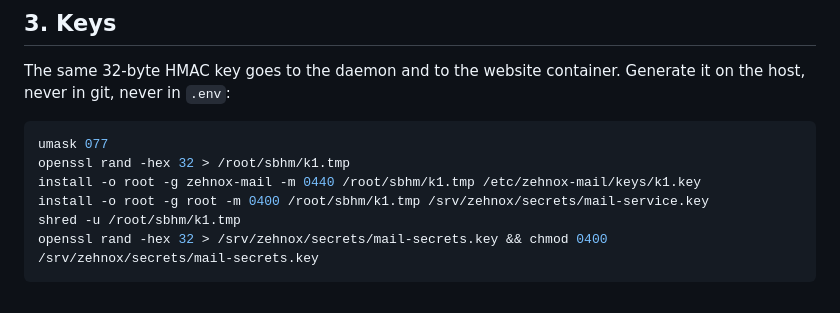
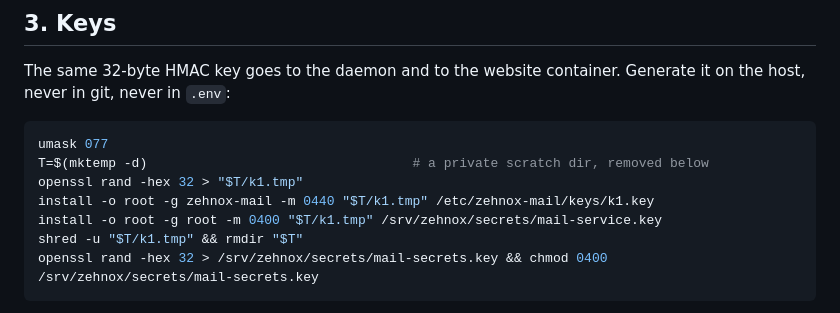
Before and after one commit to jawad-hamza/zehnox, a Markdown page: mail-daemon/INSTALL.md, the part around the change. Rendered like a GitHub page.

````diff
--- a/mail-daemon/INSTALL.md
+++ b/mail-daemon/INSTALL.md
@@ -77,10 +77,11 @@ the host, never in git, never in `.env`:
 
 ```sh
 umask 077
-openssl rand -hex 32 > /root/sbhm/k1.tmp
-install -o root -g zehnox-mail -m 0440 /root/sbhm/k1.tmp /etc/zehnox-mail/keys/k1.key
-install -o root -g root -m 0400 /root/sbhm/k1.tmp /srv/zehnox/secrets/mail-service.key
-shred -u /root/sbhm/k1.tmp
+T=$(mktemp -d)                                  # a private scratch dir, removed below
+openssl rand -hex 32 > "$T/k1.tmp"
+install -o root -g zehnox-mail -m 0440 "$T/k1.tmp" /etc/zehnox-mail/keys/k1.key
+install -o root -g root -m 0400 "$T/k1.tmp" /srv/zehnox/secrets/mail-service.key
+shred -u "$T/k1.tmp" && rmdir "$T"
 openssl rand -hex 32 > /srv/zehnox/secrets/mail-secrets.key && chmod 0400 /srv/zehnox/secrets/mail-secrets.key
 ```
 
````
Also changed, not shown: docs/mail/VPS_INSTALL.md (+32 -15 lines).
